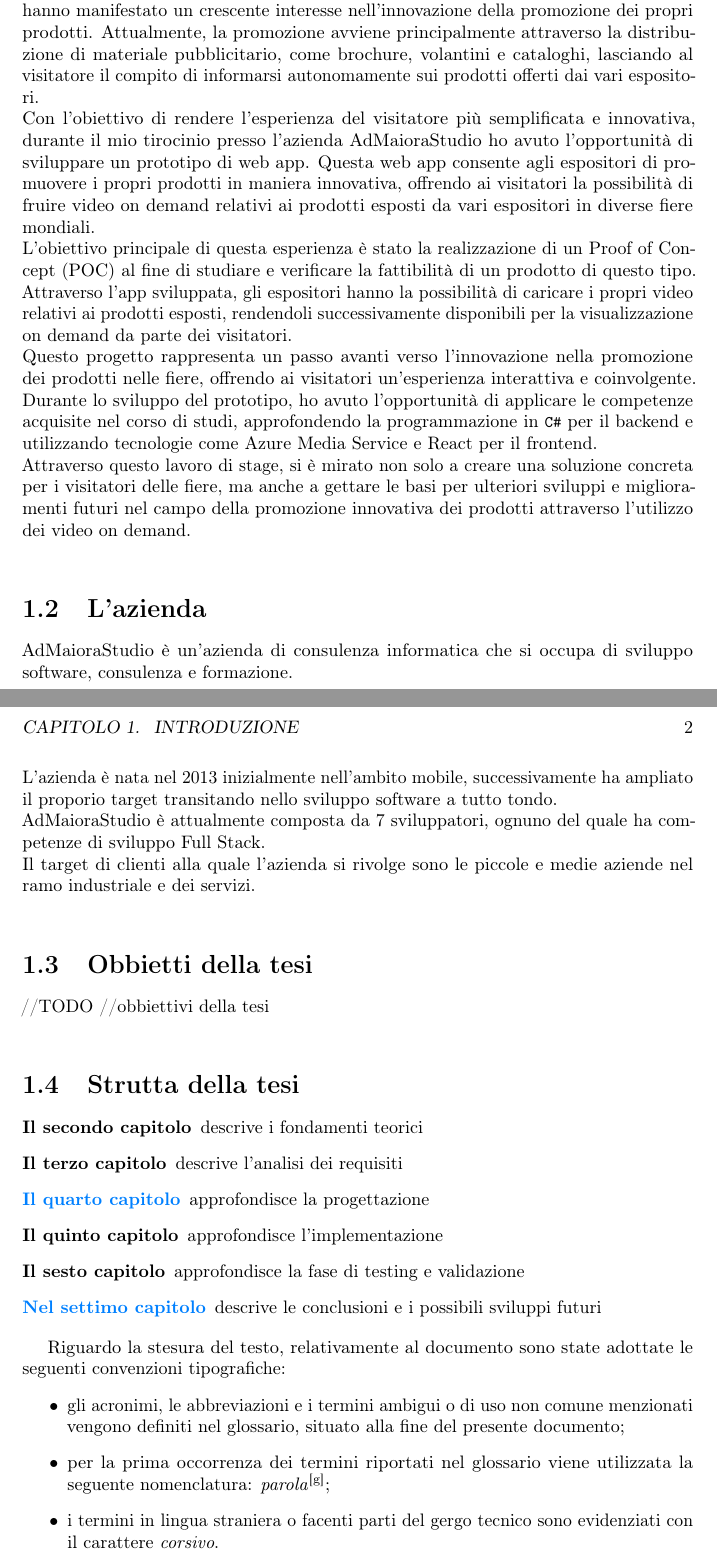
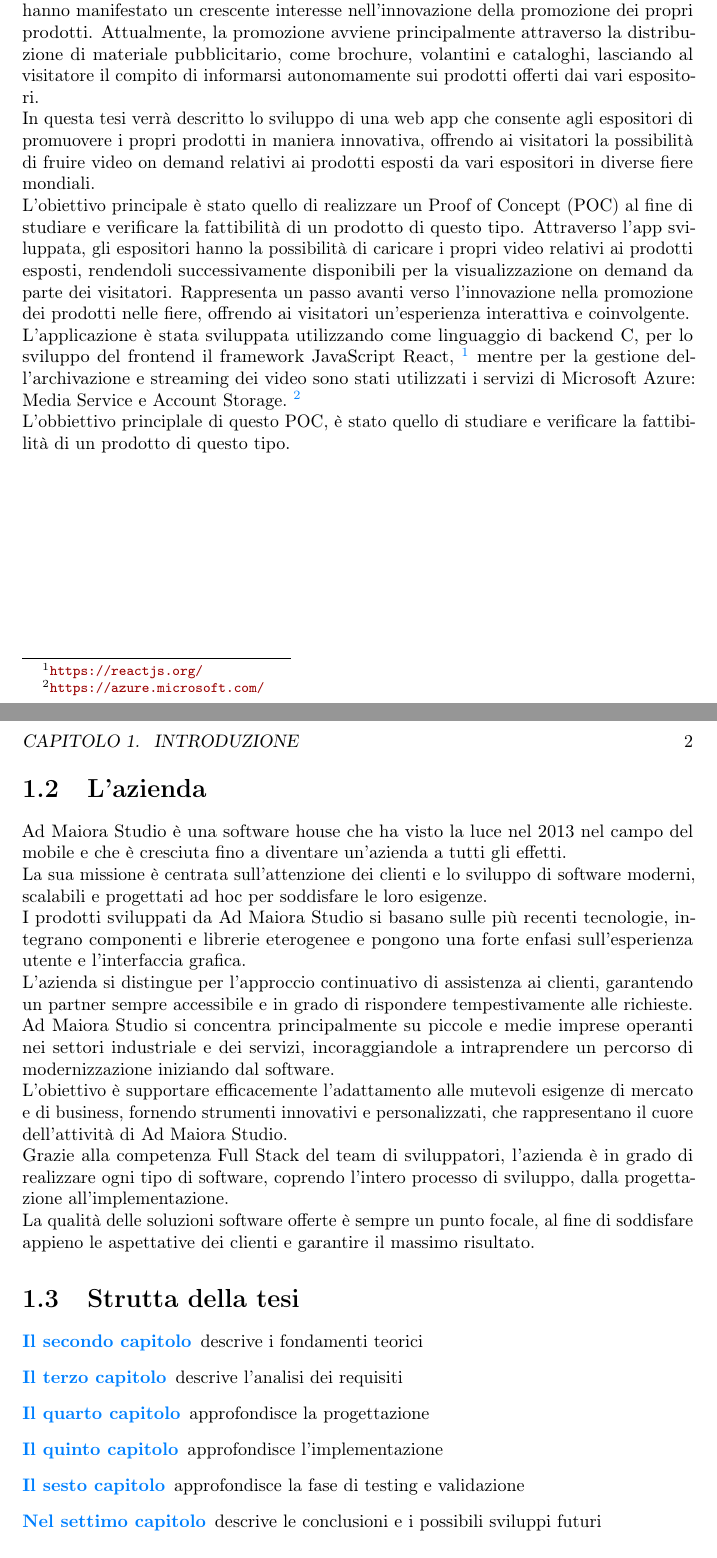
Before and after one commit to MrBrune01/Tesi, a LaTeX thesis (thesis.tex, which reads chapters/introduzione.tex): two parts of pages 9 and 10 of 20, joined at a grey line, cut so that both start at the same text. Compiled offline with pdfLaTeX.

Commit message:
Introduzione finita

```diff
--- a/chapters/introduzione.tex
+++ b/chapters/introduzione.tex
@@ -16,15 +16,14 @@
 Nell'attuale panorama delle fiere e degli eventi commerciali, le aziende partecipanti hanno manifestato un crescente interesse nell'innovazione della promozione
 dei propri prodotti. Attualmente, la promozione avviene principalmente attraverso la distribuzione di materiale pubblicitario, come brochure, volantini e cataloghi,
 lasciando al visitatore il compito di informarsi autonomamente sui prodotti offerti dai vari espositori.\\
-Con l'obiettivo di rendere l'esperienza del visitatore più semplificata e innovativa, durante il mio tirocinio presso l'azienda AdMaioraStudio ho avuto
-l'opportunità di sviluppare un prototipo di web app. Questa web app consente agli espositori di promuovere i propri prodotti in maniera innovativa,
+In questa tesi verrà descritto lo sviluppo di una web app che consente agli espositori di promuovere i propri prodotti in maniera innovativa,
 offrendo ai visitatori la possibilità di fruire video on demand relativi ai prodotti esposti da vari espositori in diverse fiere mondiali.\\
-L'obiettivo principale di questa esperienza è stato la realizzazione di un Proof of Concept (POC) al fine di studiare e verificare la fattibilità di
+L'obiettivo principale è stato quello di realizzare un Proof of Concept (POC) al fine di studiare e verificare la fattibilità di
 un prodotto di questo tipo. Attraverso l'app sviluppata, gli espositori hanno la possibilità di caricare i propri video relativi ai prodotti esposti,
-rendendoli successivamente disponibili per la visualizzazione on demand da parte dei visitatori.\\
-Questo progetto rappresenta un passo avanti verso l'innovazione nella promozione dei prodotti nelle fiere, offrendo ai visitatori un'esperienza interattiva
-e coinvolgente. Durante lo sviluppo del prototipo, ho avuto l'opportunità di applicare le competenze acquisite nel corso di studi,
-approfondendo la programmazione in \lstinline[language={[Sharp]C}]|C#| per il backend e utilizzando tecnologie come Azure Media Service e React per il frontend.\\
-Attraverso questo lavoro di stage, si è mirato non solo a creare una soluzione concreta per i visitatori delle fiere, ma anche a gettare le basi per ulteriori
-sviluppi e miglioramenti futuri nel campo della promozione innovativa dei prodotti attraverso l'utilizzo dei video on demand.\\
+rendendoli successivamente disponibili per la visualizzazione on demand da parte dei visitatori.
+Rappresenta un passo avanti verso l'innovazione nella promozione dei prodotti nelle fiere, offrendo ai visitatori un'esperienza interattiva
+e coinvolgente. \\
+L'applicazione è stata sviluppata utilizzando come linguaggio di backend C, per lo sviluppo del frontend il framework JavaScript React,~\footnote{\url{https://reactjs.org/}}
+mentre per la gestione dell'archivazione e streaming dei video sono stati utilizzati i servizi di Microsoft Azure: Media Service e Account Storage.~\footnote{\url{https://azure.microsoft.com/}}\\
+L'obbiettivo principlale di questo POC, è stato quello di studiare e verificare la fattibilità di un prodotto di questo tipo.\\
 
@@ -32,34 +31,37 @@ sviluppi e miglioramenti futuri nel campo della promozione innovativa dei prodot
 \section{L'azienda}
 
-AdMaioraStudio è un'azienda di consulenza informatica che si occupa di sviluppo software, consulenza e formazione.\\
-L'azienda è nata nel 2013 inizialmente nell'ambito mobile, successivamente ha ampliato il proporio target transitando nello sviluppo software a tutto tondo.\\
-AdMaioraStudio è attualmente composta da 7 sviluppatori, ognuno del quale ha competenze di sviluppo Full Stack.\\
-Il target di clienti alla quale l'azienda si rivolge sono le piccole e medie aziende nel ramo industriale e dei servizi.\\
-
-\section{Obbietti della tesi}
-//TODO
-//obbiettivi della tesi\\
-
+Ad Maiora Studio è una software house che ha visto la luce nel 2013 nel campo del mobile e che è cresciuta fino a diventare un'azienda a tutti gli effetti.\\
+La sua missione è centrata sull'attenzione dei clienti e lo sviluppo di software moderni, scalabili e progettati ad hoc per soddisfare le loro esigenze. \\
+I prodotti sviluppati da Ad Maiora Studio si basano sulle più recenti tecnologie, integrano componenti e librerie eterogenee e pongono una forte enfasi sull'esperienza utente
+ e l'interfaccia grafica.\\
+L'azienda si distingue per l'approccio continuativo di assistenza ai clienti, garantendo un partner sempre accessibile e in grado di rispondere tempestivamente alle richieste. \\
+Ad Maiora Studio si concentra principalmente su piccole e medie imprese operanti nei settori industriale e dei servizi, incoraggiandole a intraprendere un percorso di modernizzazione
+ iniziando dal software.\\
+  L'obiettivo è supportare efficacemente l'adattamento alle mutevoli esigenze di mercato e di business, fornendo strumenti innovativi e personalizzati,
+  che rappresentano il cuore dell'attività di Ad Maiora Studio.\\
+Grazie alla competenza Full Stack del team di sviluppatori, l'azienda è in grado di realizzare ogni tipo di software,
+coprendo l'intero processo di sviluppo, dalla progettazione all'implementazione.\\
+La qualità delle soluzioni software offerte è sempre un punto focale, al fine di soddisfare appieno le aspettative dei clienti e garantire il massimo risultato.
 
 \section{Strutta della tesi}
 
 \begin{description}
-    \item[{\hyperref[cap:processi-metodologie]{Il secondo capitolo}}] descrive i fondamenti teorici
+    \item[{\hyperref[cap:fondamentiteorici]{Il secondo capitolo}}] descrive i fondamenti teorici
 
-    \item[{\hyperref[cap:descrizione-stage]{Il terzo capitolo}}] descrive l'analisi dei requisiti
+    \item[{\hyperref[cap:analisi-requisiti]{Il terzo capitolo}}] descrive l'analisi dei requisiti
 
-    \item[{\hyperref[cap:analisi-requisiti]{Il quarto capitolo}}] approfondisce la progettazione
+    \item[{\hyperref[cap:progettazione]{Il quarto capitolo}}] approfondisce la progettazione
 
-    \item[{\hyperref[cap:progettazione-codifica]{Il quinto capitolo}}] approfondisce l'implementazione
+    \item[{\hyperref[cap:implementazione]{Il quinto capitolo}}] approfondisce l'implementazione
 
-    \item[{\hyperref[cap:verifica-validazione]{Il sesto capitolo}}] approfondisce la fase di testing e validazione
+    \item[{\hyperref[cap:testing]{Il sesto capitolo}}] approfondisce la fase di testing e validazione
 
     \item[{\hyperref[cap:conclusioni]{Nel settimo capitolo}}] descrive le conclusioni e i possibili sviluppi futuri
 \end{description}
 
-Riguardo la stesura del testo, relativamente al documento sono state adottate le seguenti convenzioni tipografiche:
-\begin{itemize}
-	\item gli acronimi, le abbreviazioni e i termini ambigui o di uso non comune menzionati vengono definiti nel glossario, situato alla fine del presente documento;
-	\item per la prima occorrenza dei termini riportati nel glossario viene utilizzata la seguente nomenclatura: \emph{parola}\glsfirstoccur;
-	\item i termini in lingua straniera o facenti parti del gergo tecnico sono evidenziati con il carattere \emph{corsivo}.
-\end{itemize}
+% Riguardo la stesura del testo, relativamente al documento sono state adottate le seguenti convenzioni tipografiche:
+% \begin{itemize}
+% 	\item gli acronimi, le abbreviazioni e i termini ambigui o di uso non comune menzionati vengono definiti nel glossario, situato alla fine del presente documento;
+% 	\item per la prima occorrenza dei termini riportati nel glossario viene utilizzata la seguente nomenclatura: \emph{parola}\glsfirstoccur;
+% 	\item i termini in lingua straniera o facenti parti del gergo tecnico sono evidenziati con il carattere \emph{corsivo}.
+% \end{itemize}
```
Also changed, not shown: chapters/analisideirequisiti.tex (+1 -1 lines), chapters/fondamentiteorici.tex (+7 -1 lines), chapters/progettazione.tex (+1 -0 lines), chapters/testing.tex (+1 -0 lines), thesis.pdf (added), chapters/introduzione.tex (2 more changed lines), 2 other files.
